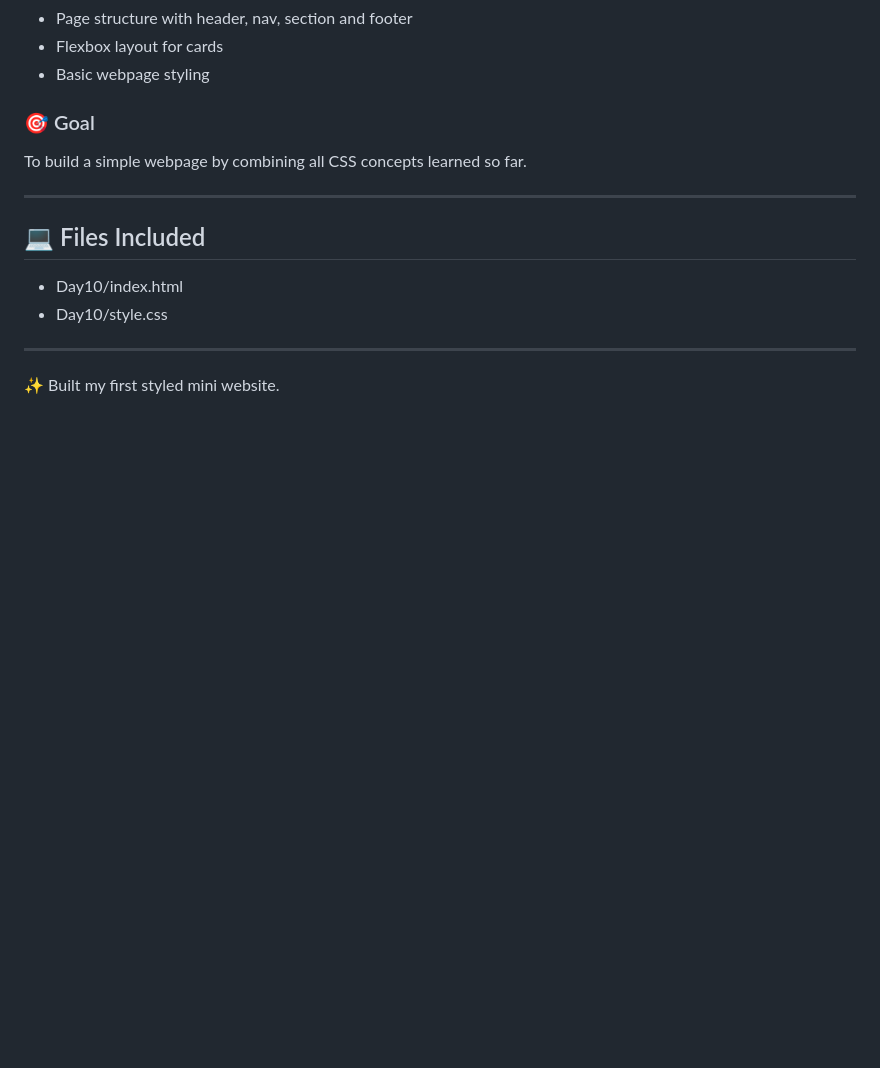
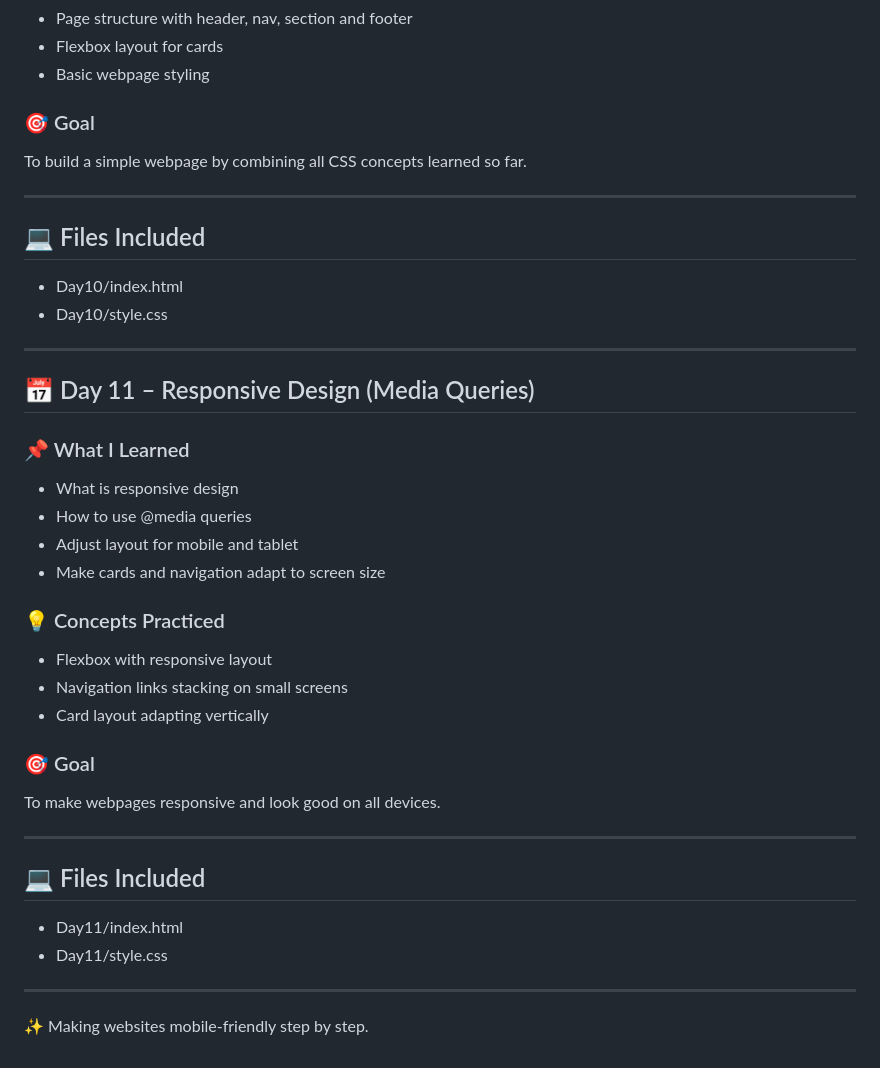
Before and after one commit to vedha13cs/CSS-Learning, a Markdown page: README.md, the part around the change. Rendered like a GitHub page; blank space fills up the shorter version.

```diff
--- a/README.md
+++ b/README.md
@@ -240,5 +240,28 @@ To build a simple webpage by combining all CSS concepts learned so far.
 - Day10/style.css
 
 ---
+## 📅 Day 11 – Responsive Design (Media Queries)
 
-✨ Built my first styled mini website.
+### 📌 What I Learned
+- What is responsive design
+- How to use @media queries
+- Adjust layout for mobile and tablet
+- Make cards and navigation adapt to screen size
+
+### 💡 Concepts Practiced
+- Flexbox with responsive layout
+- Navigation links stacking on small screens
+- Card layout adapting vertically
+
+### 🎯 Goal
+To make webpages responsive and look good on all devices.
+
+---
+
+## 💻 Files Included
+- Day11/index.html
+- Day11/style.css
+
+---
+
+✨ Making websites mobile-friendly step by step.
```
